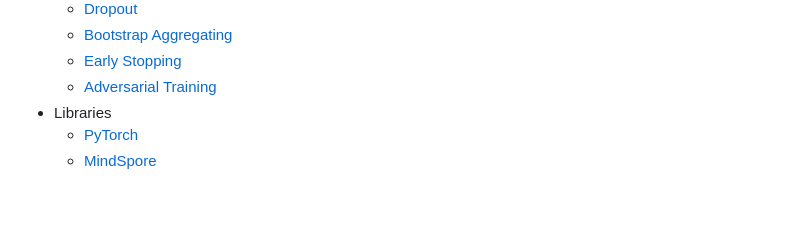
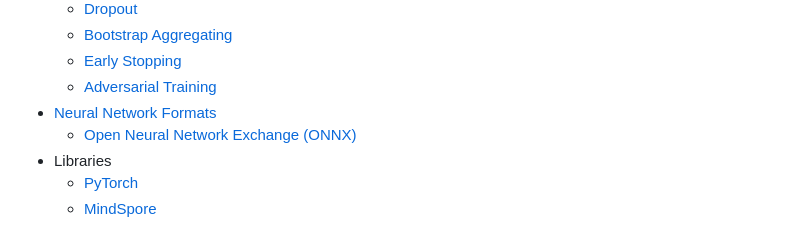
Before and after one commit to Chaoses-Ib/ArtificialIntelligence, a Markdown page: README.md, the part around the change. GitHub-like rendering; blank space fills up the shorter version.

```diff
--- a/README.md
+++ b/README.md
@@ -38,6 +38,8 @@
   - [Bootstrap Aggregating](Learning/Neural/Regularization/Bootstrap%20Aggregating.md)
   - [Early Stopping](Learning/Neural/Regularization/Early%20Stopping.md)
   - [Adversarial Training](Learning/Neural/Regularization/Adversarial%20Training.md)
+- [Neural Network Formats](Learning/Neural/Formats/README.md)
+  - [Open Neural Network Exchange (ONNX)](Learning/Neural/Formats/ONNX/README.md)
 - Libraries
   - [PyTorch](Learning/Neural/PyTorch/README.md)
   - [MindSpore](Learning/Neural/MindSpore/README.md)
```
Also changed, not shown: 2 other files.
